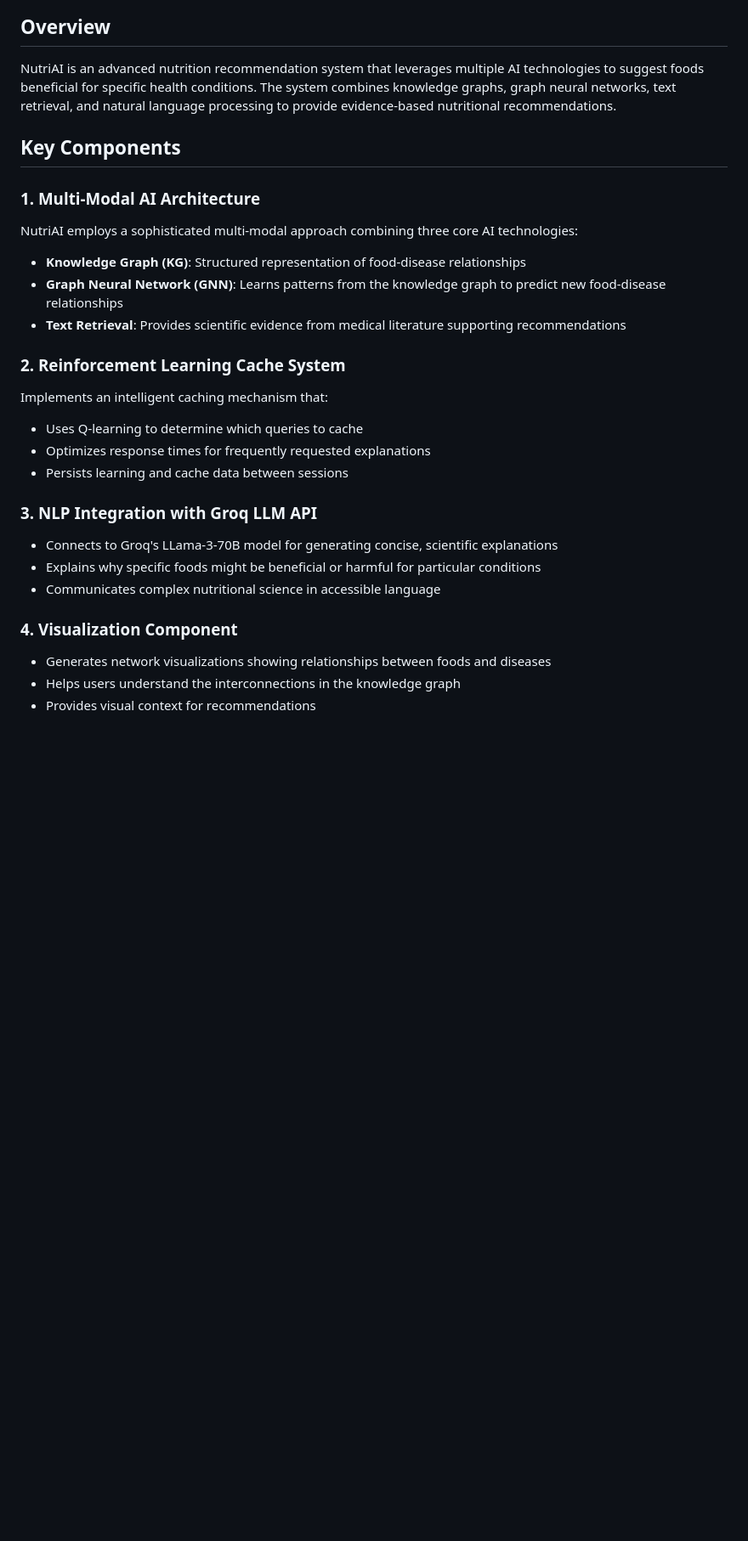
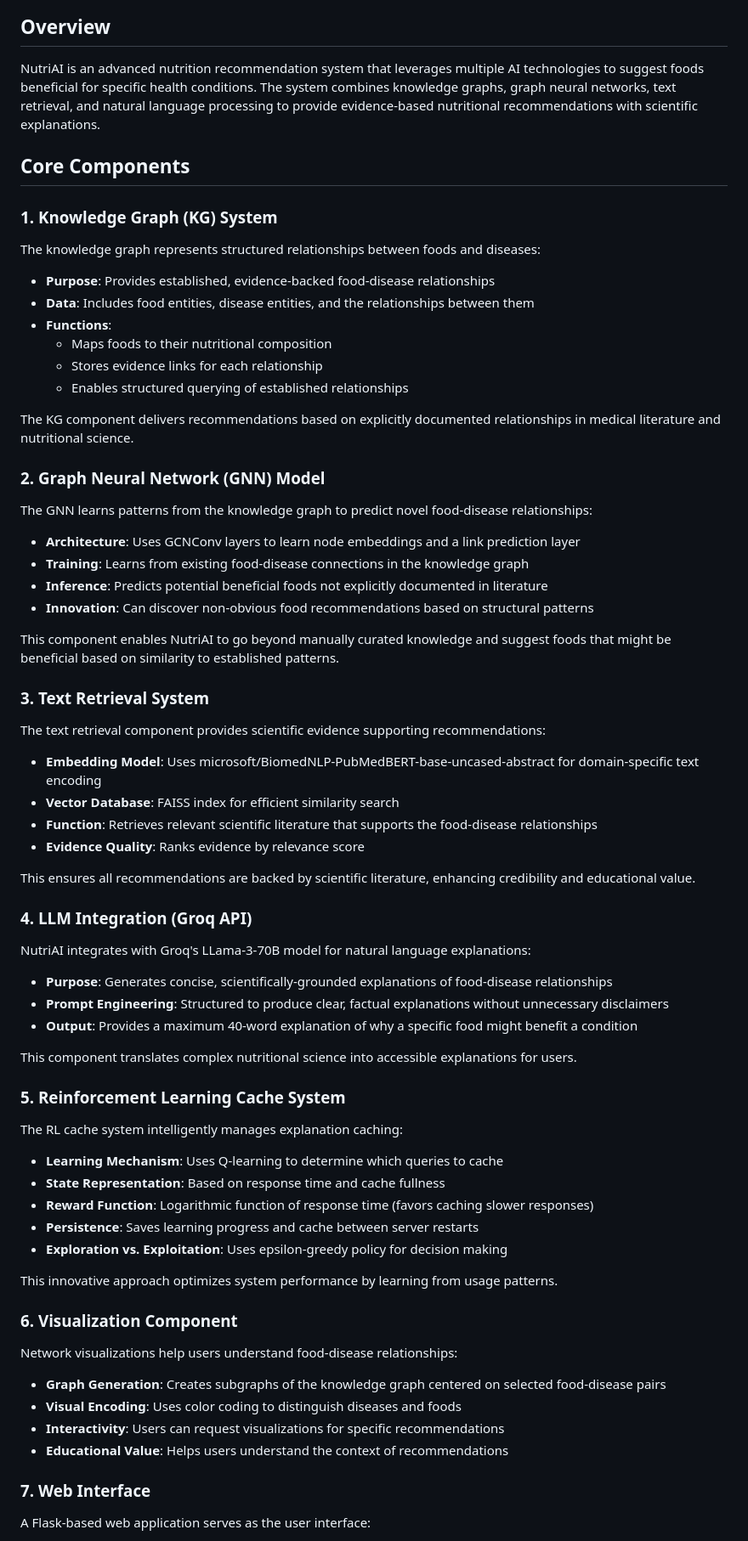
Before and after one commit to Adarshh9/NutriAI, a Markdown page: README.md, the part around one of its changes. Shown at 85% size. Rendered like a GitHub page; blank space fills up the shorter version.

```diff
--- a/README.md
+++ b/README.md
@@ -2,33 +32,77 @@
 
 ## Overview
 
-NutriAI is an advanced nutrition recommendation system that leverages multiple AI technologies to suggest foods beneficial for specific health conditions. The system combines knowledge graphs, graph neural networks, text retrieval, and natural language processing to provide evidence-based nutritional recommendations.
+NutriAI is an advanced nutrition recommendation system that leverages multiple AI technologies to suggest foods beneficial for specific health conditions. The system combines knowledge graphs, graph neural networks, text retrieval, and natural language processing to provide evidence-based nutritional recommendations with scientific explanations.
 
-## Key Components
+## Core Components
 
-### 1. Multi-Modal AI Architecture
+### 1. Knowledge Graph (KG) System
 
-NutriAI employs a sophisticated multi-modal approach combining three core AI technologies:
+The knowledge graph represents structured relationships between foods and diseases:
 
-- **Knowledge Graph (KG)**: Structured representation of food-disease relationships
-- **Graph Neural Network (GNN)**: Learns patterns from the knowledge graph to predict new food-disease relationships
-- **Text Retrieval**: Provides scientific evidence from medical literature supporting recommendations
+- **Purpose**: Provides established, evidence-backed food-disease relationships
+- **Data**: Includes food entities, disease entities, and the relationships between them
+- **Functions**:
+  - Maps foods to their nutritional composition
+  - Stores evidence links for each relationship
+  - Enables structured querying of established relationships
 
-### 2. Reinforcement Learning Cache System
+The KG component delivers recommendations based on explicitly documented relationships in medical literature and nutritional science.
 
-Implements an intelligent caching mechanism that:
-- Uses Q-learning to determine which queries to cache
-- Optimizes response times for frequently requested explanations
-- Persists learning and cache data between sessions
+### 2. Graph Neural Network (GNN) Model
 
-### 3. NLP Integration with Groq LLM API
+The GNN learns patterns from the knowledge graph to predict novel food-disease relationships:
 
-- Connects to Groq's LLama-3-70B model for generating concise, scientific explanations
-- Explains why specific foods might be beneficial or harmful for particular conditions
-- Communicates complex nutritional science in accessible language
+- **Architecture**: Uses GCNConv layers to learn node embeddings and a link prediction layer
+- **Training**: Learns from existing food-disease connections in the knowledge graph
+- **Inference**: Predicts potential beneficial foods not explicitly documented in literature
+- **Innovation**: Can discover non-obvious food recommendations based on structural patterns
 
-### 4. Visualization Component
+This component enables NutriAI to go beyond manually curated knowledge and suggest foods that might be beneficial based on similarity to established patterns.
 
-- Generates network visualizations showing relationships between foods and diseases
-- Helps users understand the interconnections in the knowledge graph
-- Provides visual context for recommendations
+### 3. Text Retrieval System
+
+The text retrieval component provides scientific evidence supporting recommendations:
+
+- **Embedding Model**: Uses microsoft/BiomedNLP-PubMedBERT-base-uncased-abstract for domain-specific text encoding
+- **Vector Database**: FAISS index for efficient similarity search
+- **Function**: Retrieves relevant scientific literature that supports the food-disease relationships
+- **Evidence Quality**: Ranks evidence by relevance score
+
+This ensures all recommendations are backed by scientific literature, enhancing credibility and educational value.
+
+### 4. LLM Integration (Groq API)
+
+NutriAI integrates with Groq's LLama-3-70B model for natural language explanations:
+
+- **Purpose**: Generates concise, scientifically-grounded explanations of food-disease relationships
+- **Prompt Engineering**: Structured to produce clear, factual explanations without unnecessary disclaimers
+- **Output**: Provides a maximum 40-word explanation of why a specific food might benefit a condition
+
+This component translates complex nutritional science into accessible explanations for users.
+
+### 5. Reinforcement Learning Cache System
+
+The RL cache system intelligently manages explanation caching:
+
+- **Learning Mechanism**: Uses Q-learning to determine which queries to cache
+- **State Representation**: Based on response time and cache fullness
+- **Reward Function**: Logarithmic function of response time (favors caching slower responses)
+- **Persistence**: Saves learning progress and cache between server restarts
+- **Exploration vs. Exploitation**: Uses epsilon-greedy policy for decision making
+
+This innovative approach optimizes system performance by learning from usage patterns.
+
+### 6. Visualization Component
+
+Network visualizations help users understand food-disease relationships:
+
+- **Graph Generation**: Creates subgraphs of the knowledge graph centered on selected food-disease pairs
+- **Visual Encoding**: Uses color coding to distinguish diseases and foods
+- **Interactivity**: Users can request visualizations for specific recommendations
+- **Educational Value**: Helps users understand the context of recommendations
+
+### 7. Web Interface
+
+A Flask-based web application serves as the user interface:
+
```
Also changed, not shown: other parts of README.md (+92 -86 lines).
